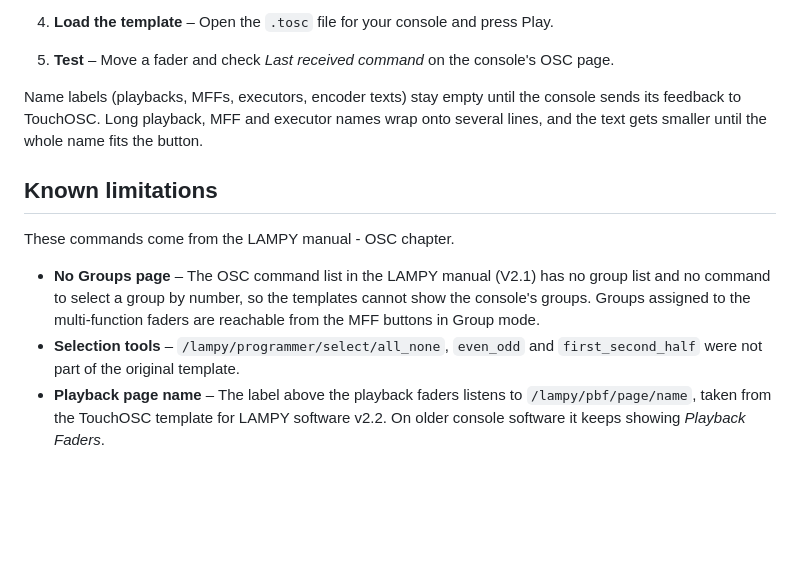
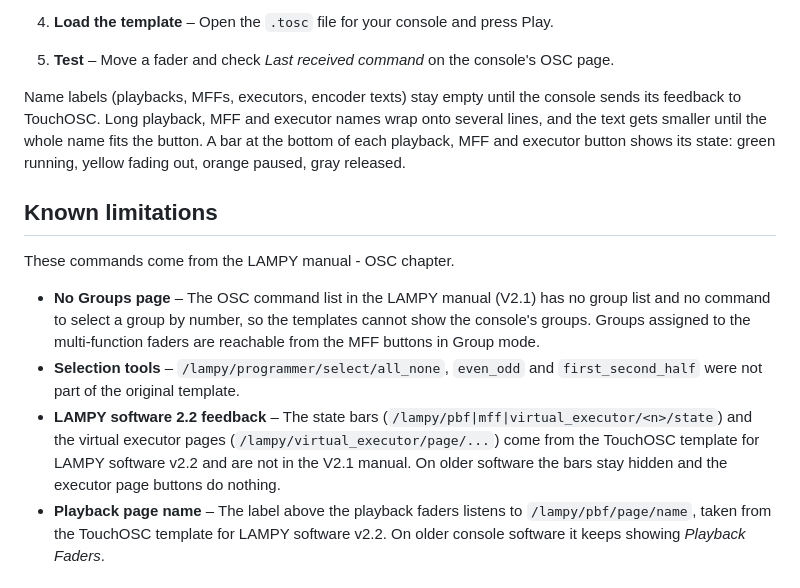
Before and after one commit to ragazzoromano/Lampy-OSC-Templates, a Markdown page: README.md, the part around one of its changes. Drawn GitHub-style; blank space fills up the shorter version.

```diff
--- a/README.md
+++ b/README.md
@@ -46,7 +46,7 @@ Both files share the same design, grid and OSC commands. The only difference is
 4. **Load the template** – Open the `.tosc` file for your console and press Play.
 5. **Test** – Move a fader and check *Last received command* on the console's OSC page.
 
-Name labels (playbacks, MFFs, executors, encoder texts) stay empty until the console sends its feedback to TouchOSC. Long playback, MFF and executor names wrap onto several lines, and the text gets smaller until the whole name fits the button.
+Name labels (playbacks, MFFs, executors, encoder texts) stay empty until the console sends its feedback to TouchOSC. Long playback, MFF and executor names wrap onto several lines, and the text gets smaller until the whole name fits the button. A bar at the bottom of each playback, MFF and executor button shows its state: green running, yellow fading out, orange paused, gray released.
 
 ## Known limitations
 
@@ -54,6 +54,7 @@ These commands come from the LAMPY manual - OSC chapter.
 
 - **No Groups page** – The OSC command list in the LAMPY manual (V2.1) has no group list and no command to select a group by number, so the templates cannot show the console's groups. Groups assigned to the multi-function faders are reachable from the MFF buttons in Group mode.
 - **Selection tools** – `/lampy/programmer/select/all_none`, `even_odd` and `first_second_half` were not part of the original template.
+- **LAMPY software 2.2 feedback** – The state bars (`/lampy/pbf|mff|virtual_executor/<n>/state`) and the virtual executor pages (`/lampy/virtual_executor/page/...`) come from the TouchOSC template for LAMPY software v2.2 and are not in the V2.1 manual. On older software the bars stay hidden and the executor page buttons do nothing.
 - **Playback page name** – The label above the playback faders listens to `/lampy/pbf/page/name`, taken from the TouchOSC template for LAMPY software v2.2. On older console software it keeps showing *Playback Faders*.
 
 ## Changes from the original Showtec template
```
Also changed, not shown: other parts of README.md (+4 -4 lines), docs/images/lampy20-all-faders.png, docs/images/lampy40-mff-11-30.png, 2 other files.
